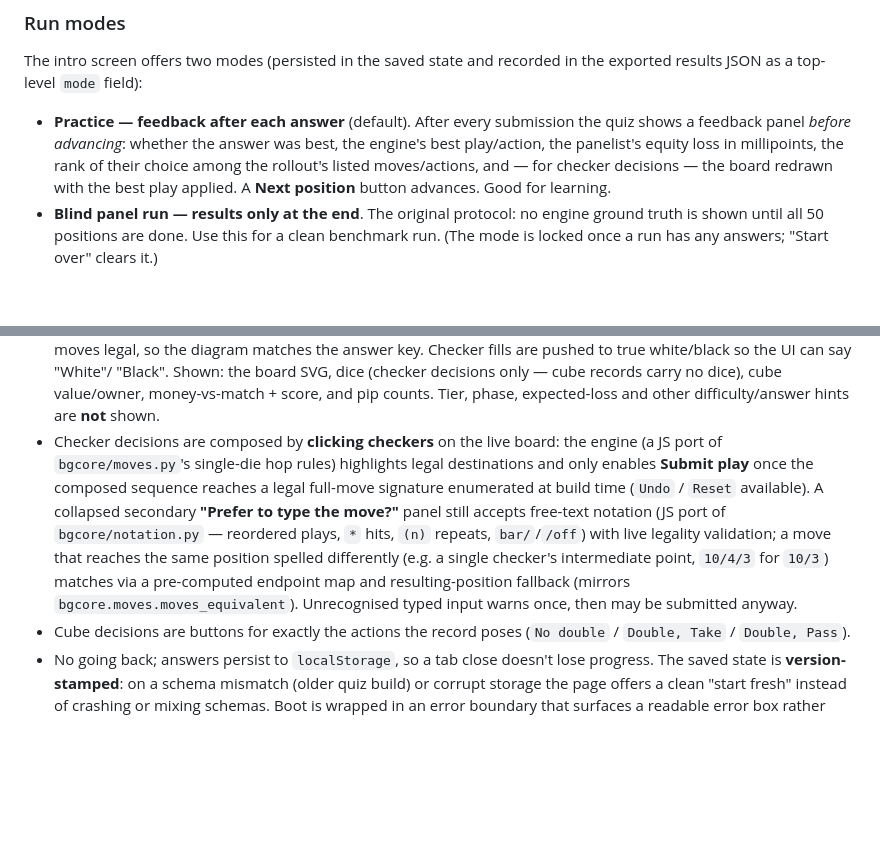
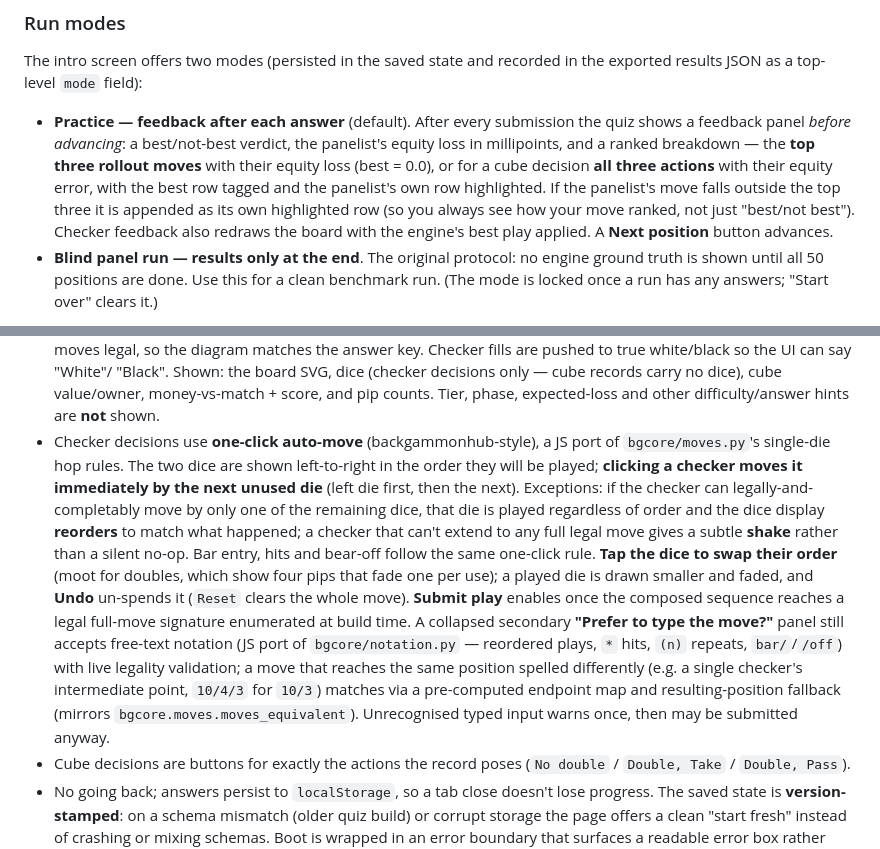
Before and after one commit to wmhowell18/claude-code, a Markdown page: backgammon-llm-benchmark/site/README.md, 2 parts joined by grey strips. Drawn GitHub-style; blank space fills up the shorter version.

Commit message:
Document one-click auto-move and top-3 feedback in site/README.md
Rewrite the checker-interaction description for one-click auto-move (dice order +
tap-to-swap, spent-die fading, single-legal-die reorder, rejection shake) and
describe the ranked top-3 / all-cube-actions feedback panel.

Co-Authored-By: Claude Fable 5 <noreply@anthropic.com>
Claude-Session: https://claude.ai/code/session_01TLFUoK3pMhFgYeHEVypjy1

```diff
--- a/backgammon-llm-benchmark/site/README.md
+++ b/backgammon-llm-benchmark/site/README.md
@@ -29,11 +29,14 @@ The intro screen offers two modes (persisted in the saved state and recorded in
 the exported results JSON as a top-level `mode` field):
 
 - **Practice — feedback after each answer** (default). After every submission the
-  quiz shows a feedback panel *before advancing*: whether the answer was best, the
-  engine's best play/action, the panelist's equity loss in millipoints, the rank
-  of their choice among the rollout's listed moves/actions, and — for checker
-  decisions — the board redrawn with the best play applied. A **Next position**
-  button advances. Good for learning.
+  quiz shows a feedback panel *before advancing*: a best/not-best verdict, the
+  panelist's equity loss in millipoints, and a ranked breakdown — the **top three
+  rollout moves** with their equity loss (best = 0.0), or for a cube decision **all
+  three actions** with their equity error, with the best row tagged and the
+  panelist's own row highlighted. If the panelist's move falls outside the top
+  three it is appended as its own highlighted row (so you always see how your move
+  ranked, not just "best/not best"). Checker feedback also redraws the board with
+  the engine's best play applied. A **Next position** button advances.
 - **Blind panel run — results only at the end**. The original protocol: no engine
   ground truth is shown until all 50 positions are done. Use this for a clean
   benchmark run. (The mode is locked once a run has any answers; "Start over"
@@ -59,17 +62,25 @@ Both modes end on the same results screen and export the same results JSON shape
   "Black". Shown: the board SVG, dice (checker decisions only — cube records
   carry no dice), cube value/owner, money-vs-match + score, and pip counts. Tier,
   phase, expected-loss and other difficulty/answer hints are **not** shown.
-- Checker decisions are composed by **clicking checkers** on the live board: the
-  engine (a JS port of `bgcore/moves.py`'s single-die hop rules) highlights legal
-  destinations and only enables **Submit play** once the composed sequence reaches
-  a legal full-move signature enumerated at build time (`Undo` / `Reset`
-  available). A collapsed secondary **"Prefer to type the move?"** panel still
-  accepts free-text notation (JS port of `bgcore/notation.py` — reordered plays,
-  `*` hits, `(n)` repeats, `bar/`/`/off`) with live legality validation; a move
-  that reaches the same position spelled differently (e.g. a single checker's
-  intermediate point, `10/4/3` for `10/3`) matches via a pre-computed endpoint map
-  and resulting-position fallback (mirrors `bgcore.moves.moves_equivalent`).
-  Unrecognised typed input warns once, then may be submitted anyway.
+- Checker decisions use **one-click auto-move** (backgammonhub-style), a JS port of
+  `bgcore/moves.py`'s single-die hop rules. The two dice are shown left-to-right in
+  the order they will be played; **clicking a checker moves it immediately by the
+  next unused die** (left die first, then the next). Exceptions: if the checker can
+  legally-and-completably move by only one of the remaining dice, that die is played
+  regardless of order and the dice display **reorders** to match what happened; a
+  checker that can't extend to any full legal move gives a subtle **shake** rather
+  than a silent no-op. Bar entry, hits and bear-off follow the same one-click rule.
+  **Tap the dice to swap their order** (moot for doubles, which show four pips that
+  fade one per use); a played die is drawn smaller and faded, and **Undo** un-spends
+  it (`Reset` clears the whole move). **Submit play** enables once the composed
+  sequence reaches a legal full-move signature enumerated at build time. A collapsed
+  secondary **"Prefer to type the move?"** panel still accepts free-text notation
+  (JS port of `bgcore/notation.py` — reordered plays, `*` hits, `(n)` repeats,
+  `bar/`/`/off`) with live legality validation; a move that reaches the same
+  position spelled differently (e.g. a single checker's intermediate point, `10/4/3`
+  for `10/3`) matches via a pre-computed endpoint map and resulting-position
+  fallback (mirrors `bgcore.moves.moves_equivalent`). Unrecognised typed input warns
+  once, then may be submitted anyway.
 - Cube decisions are buttons for exactly the actions the record poses
   (`No double` / `Double, Take` / `Double, Pass`).
 - No going back; answers persist to `localStorage`, so a tab close doesn't lose
```
